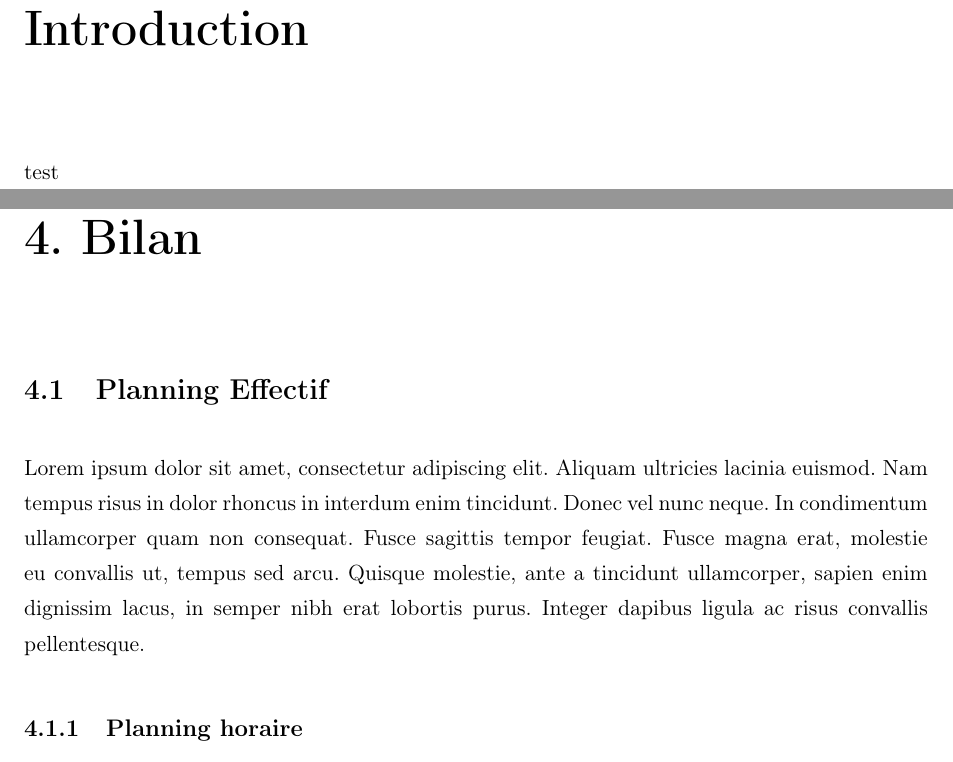
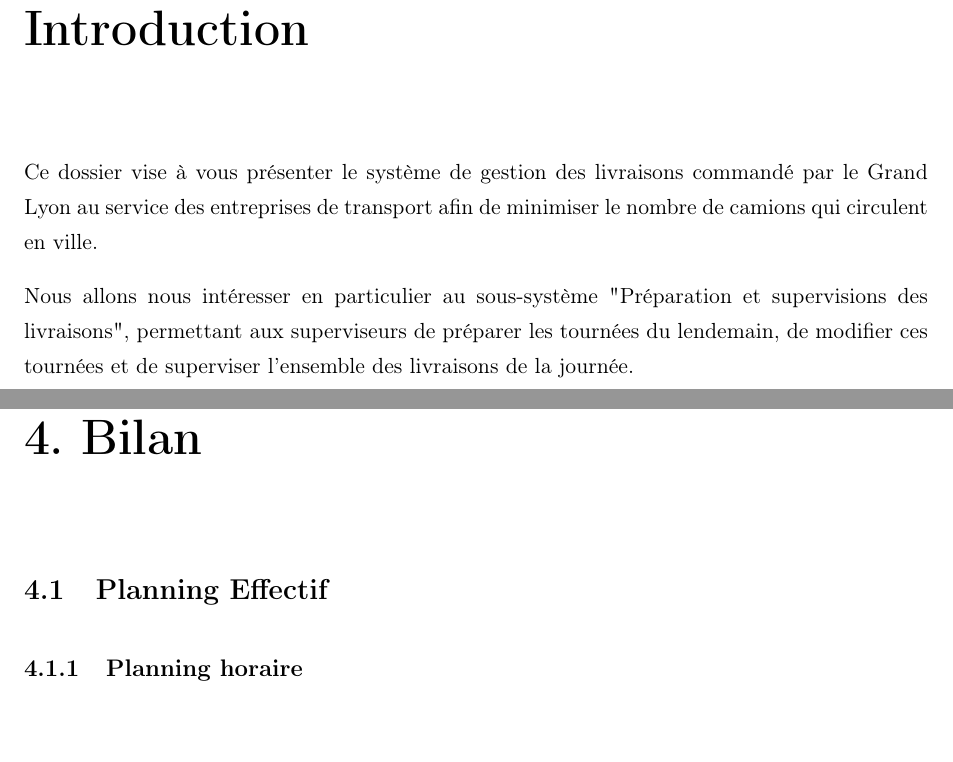
Before and after one commit to Salma-El-Alaoui/Traveling-Salesman, a LaTeX thesis (report/main.tex, which reads report/Chapters/Bilan.tex, report/Chapters/Introduction.tex): two parts of pages 6 and 19 of 23, joined at a grey line, cut so that both start at the same text, the shorter picture padded with empty space. Compiled offline with pdfLaTeX.

Commit message:
added introduction

```diff
--- a/report/Chapters/Bilan.tex
+++ b/report/Chapters/Bilan.tex
@@ -11,8 +11,6 @@
 %----------------------------------------------------------------------------------------
 
 \section{Planning Effectif}
-
-Lorem ipsum dolor sit amet, consectetur adipiscing elit. Aliquam ultricies lacinia euismod. Nam tempus risus in dolor rhoncus in interdum enim tincidunt. Donec vel nunc neque. In condimentum ullamcorper quam non consequat. Fusce sagittis tempor feugiat. Fusce magna erat, molestie eu convallis ut, tempus sed arcu. Quisque molestie, ante a tincidunt ullamcorper, sapien enim dignissim lacus, in semper nibh erat lobortis purus. Integer dapibus ligula ac risus convallis pellentesque.
 
 %-----------------------------------
 %	SUBSECTION 1
--- a/report/Chapters/Introduction.tex
+++ b/report/Chapters/Introduction.tex
@@ -1,3 +1,6 @@
 \chapter*{Introduction}
 \addcontentsline{toc}{chapter}{Introduction}
-test
+
+Ce dossier vise à vous présenter le système de gestion des livraisons commandé par le Grand Lyon au service des entreprises de transport afin de minimiser le nombre de camions qui circulent en ville.
+
+Nous allons nous intéresser en particulier au sous-système "Préparation et supervisions des livraisons", permettant aux superviseurs de préparer les tournées du lendemain, de modifier ces tournées et de superviser l'ensemble des livraisons de la journée.
```
Also changed, not shown: report/main.pdf.
